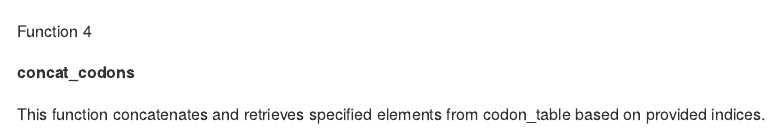
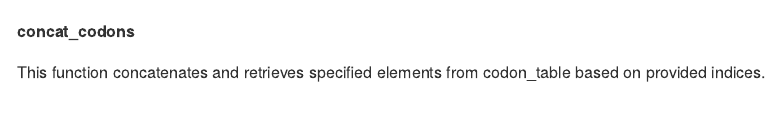
Before and after one commit to rforbiodatascience24/group_15_package, an R Markdown document (README.Rmd): the page in a window 1100 px wide, from 1170 px down. Rendered offline with R 4.5, knitr and Pandoc, with nearby package versions; code that draws random numbers runs with fixed seeds of ours; some code elsewhere in the file could not run offline.

````diff
--- a/README.Rmd
+++ b/README.Rmd
@@ -67,8 +67,6 @@
 all_codons("ATGCGATACAC", start = 1)
 ```
 
-Function 4
-
 **concat_codons**
 
 This function concatenates and retrieves specified elements from codon_table based on provided indices.
````
Also changed, not shown: README.Rmd (1 more changed lines).
